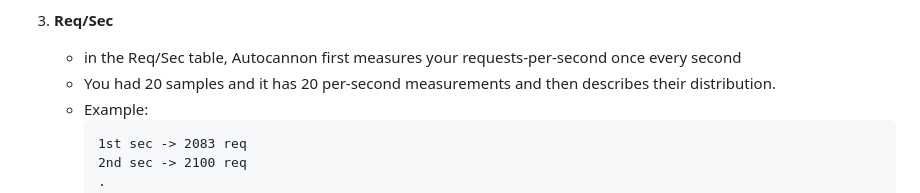
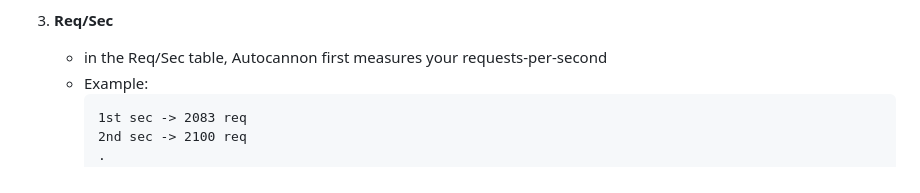
Before and after one commit to Yadnesh-Ranshevare/express-backend, a Markdown page: basics/node-1M-RPS/readme.md, the part around the change. Drawn GitHub-style.

Commit message:
shot update

````diff
--- a/basics/node-1M-RPS/readme.md
+++ b/basics/node-1M-RPS/readme.md
@@ -341,8 +341,7 @@ Req/Bytes counts sampled once per second.
     - Max → 161 ms:\
     The slowest request took 161 ms
 3. **Req/Sec**
-    - in the Req/Sec table, Autocannon first measures your requests-per-second once every second
-    - You had 20 samples and it has 20 per-second measurements and then describes their distribution.
+    - in the Req/Sec table, Autocannon first measures your requests-per-second
     - Example:
         ```
         1st sec -> 2083 req
````
